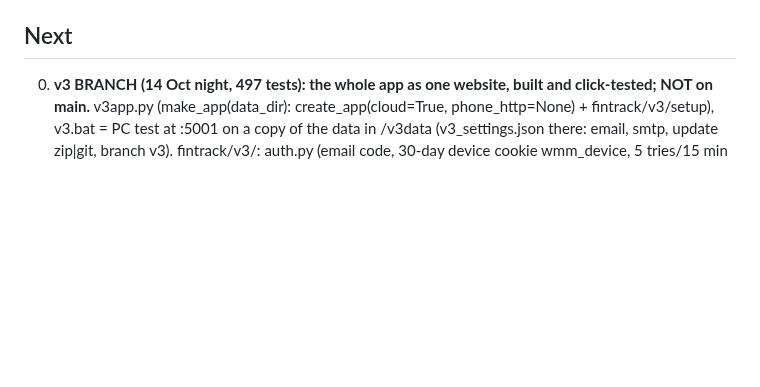
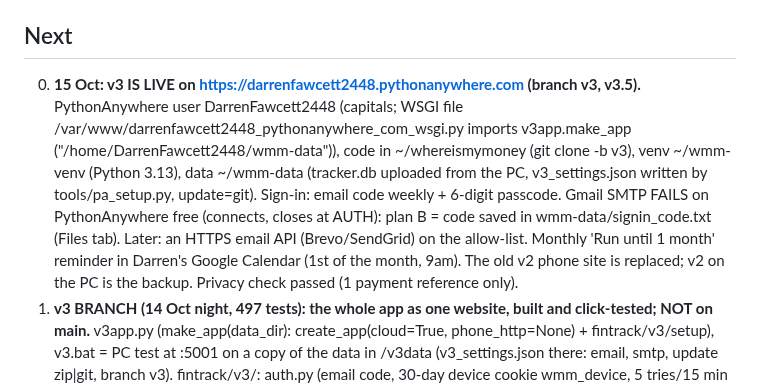
Before and after one commit to DF-AI-Lab/financial-tracker, a Markdown page: CLAUDE.md, the part around the change. GitHub-like rendering; blank space fills up the shorter version.

Commit message:
CLAUDE.md: v3 is live on PythonAnywhere
Co-Authored-By: Claude Opus 5.5 <noreply@anthropic.com>
Claude-Session: https://claude.ai/code/session_01XrcG8HzrUGW7372K1n6nHB

```diff
--- a/CLAUDE.md
+++ b/CLAUDE.md
@@ -58,6 +58,14 @@ Mock-up of the home page: `prototype/home.html`. **2 Oct: user ran steps 1-4 on
 left after typical month 416.71 on 2,677. The user's code folder is still named `...stoic-archimedes...` (it holds main).
 
 ## Next
+000000. **15 Oct: v3 IS LIVE on https://darrenfawcett2448.pythonanywhere.com (branch v3, v3.5).** PythonAnywhere user
+   DarrenFawcett2448 (capitals; WSGI file /var/www/darrenfawcett2448_pythonanywhere_com_wsgi.py imports v3app.make_app
+   ("/home/DarrenFawcett2448/wmm-data")), code in ~/whereismymoney (git clone -b v3), venv ~/wmm-venv (Python 3.13),
+   data ~/wmm-data (tracker.db uploaded from the PC, v3_settings.json written by tools/pa_setup.py, update=git).
+   Sign-in: email code weekly + 6-digit passcode. Gmail SMTP FAILS on PythonAnywhere free (connects, closes at AUTH):
+   plan B = code saved in wmm-data/signin_code.txt (Files tab). Later: an HTTPS email API (Brevo/SendGrid) on the
+   allow-list. Monthly 'Run until 1 month' reminder in Darren's Google Calendar (1st of the month, 9am).
+   The old v2 phone site is replaced; v2 on the PC is the backup. Privacy check passed (1 payment reference only).
 00000. **v3 BRANCH (14 Oct night, 497 tests): the whole app as one website, built and click-tested; NOT on main.**
    v3app.py (make_app(data_dir): create_app(cloud=True, phone_http=None) + fintrack/v3/setup), v3.bat = PC test at
    :5001 on a copy of the data in <project>/v3data (v3_settings.json there: email, smtp, update zip|git, branch v3).
```
